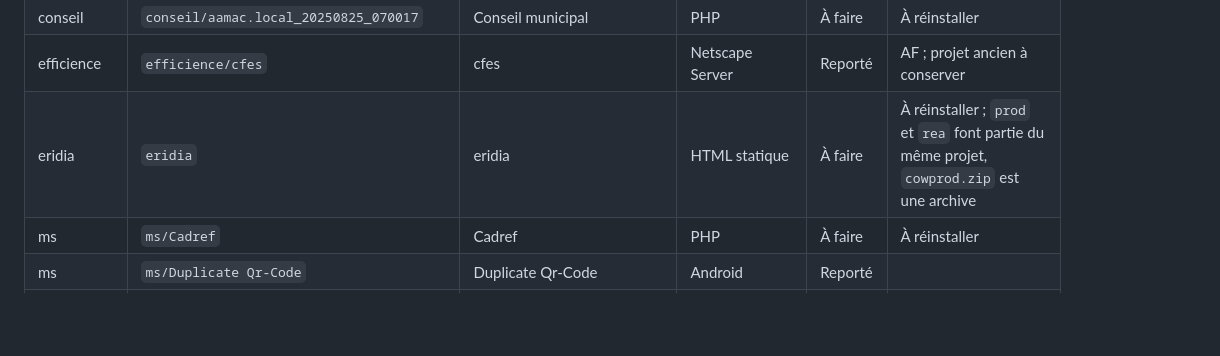
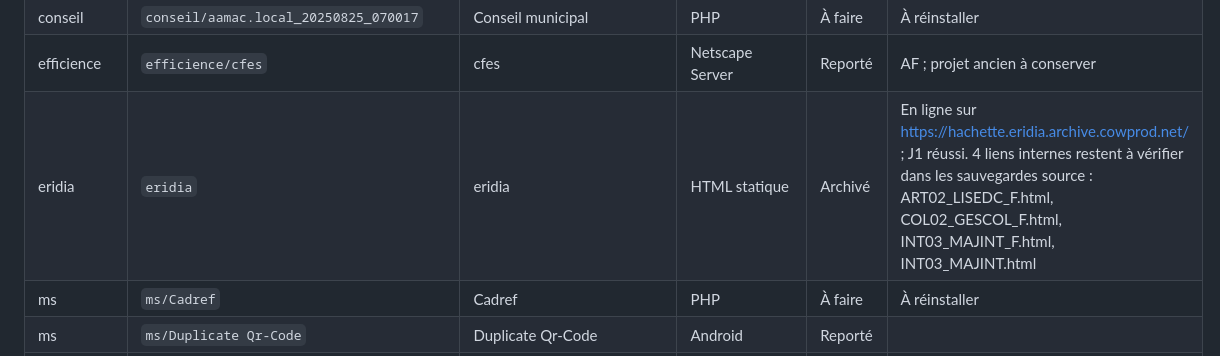
Before and after one commit to Cowprod/archiveCowprod, a Markdown page: ARCHIVAGE.md, the part around the change. Drawn GitHub-style; blank space fills up the shorter version.

Commit message:
Marque Eridia en ligne et J1 réussi

```diff
--- a/ARCHIVAGE.md
+++ b/ARCHIVAGE.md
@@ -117,7 +117,7 @@ Objectif : archiver au moins un projet par jour dans archiveCowprod.
 | Wegom | `Wegom/wegom app` | — | | Ignoré | Application interne |
 | conseil | `conseil/aamac.local_20250825_070017` | Conseil municipal | PHP | À faire | À réinstaller |
 | efficience | `efficience/cfes` | cfes | Netscape Server | Reporté | AF ; projet ancien à conserver |
-| eridia | `eridia` | eridia | HTML statique | À faire | À réinstaller ; `prod` et `rea` font partie du même projet, `cowprod.zip` est une archive |
+| eridia | `eridia` | eridia | HTML statique | Archivé | En ligne sur https://hachette.eridia.archive.cowprod.net/ ; J1 réussi. 4 liens internes restent à vérifier dans les sauvegardes source : ART02_LISEDC_F.html, COL02_GESCOL_F.html, INT03_MAJINT_F.html, INT03_MAJINT.html |
 | ms | `ms/Cadref` | Cadref | PHP | À faire | À réinstaller |
 | ms | `ms/Duplicate Qr-Code` | Duplicate Qr-Code | Android | Reporté | |
 | ms | `ms/Melons` | Melons | | Ignoré | Rien d'utile dans ce dossier ; site déjà réinstallé |
```
